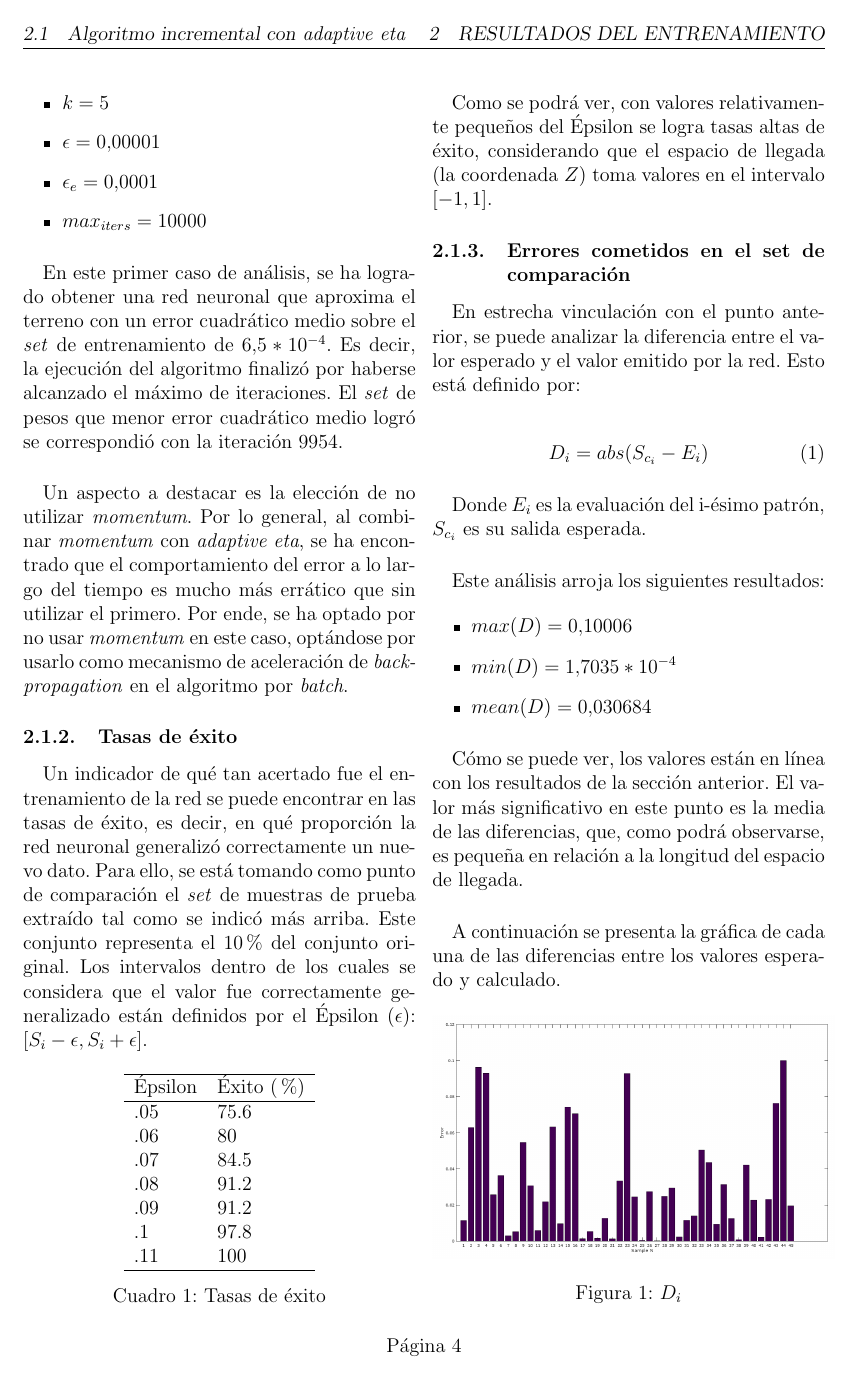
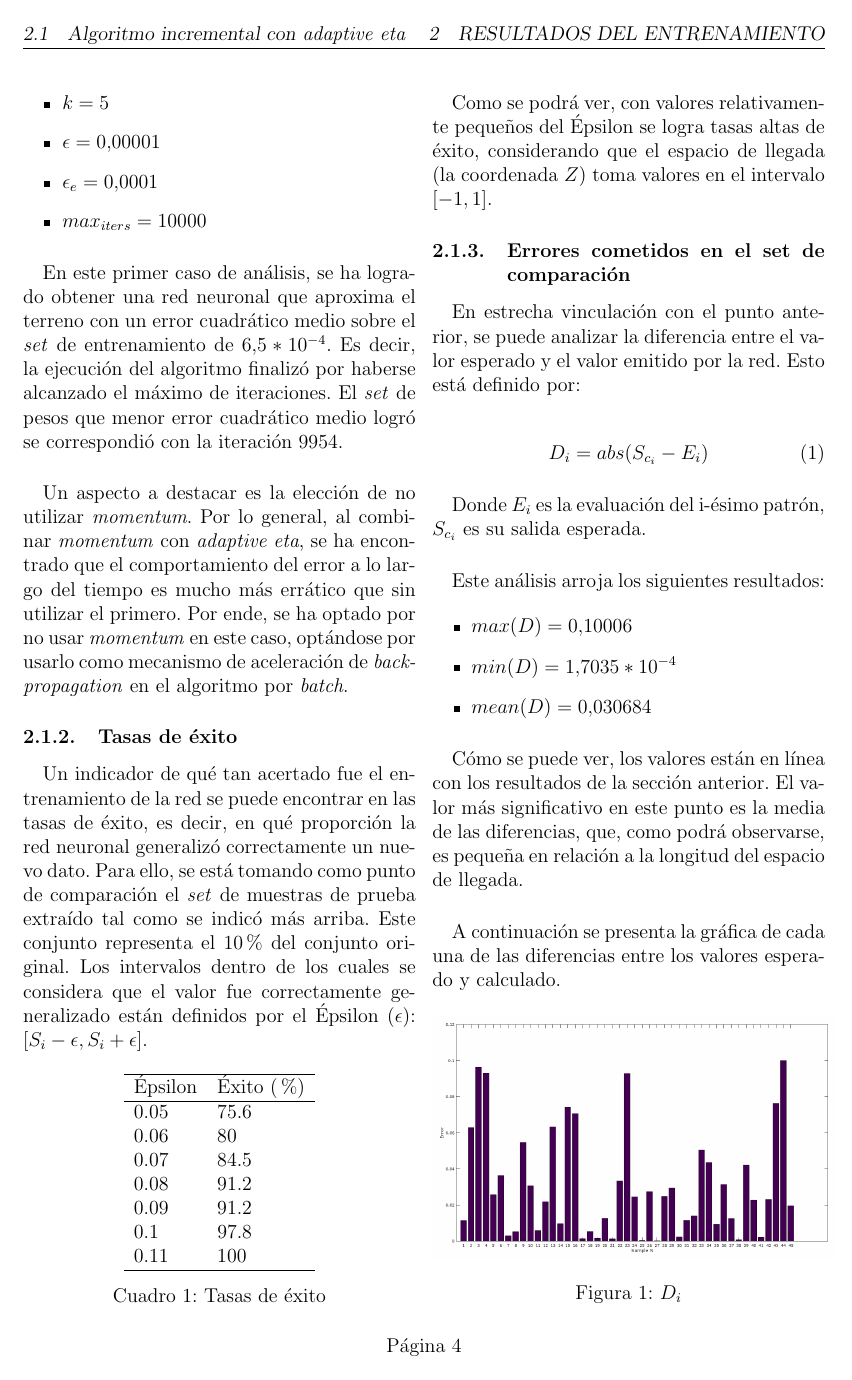
Before and after one commit to traies/sia, a LaTeX paper (report/Informe.tex): page 4 of 14. The pictures show the PDF file report/Informe.pdf that the author committed with the source.

Commit message:
some details in report

```diff
--- a/report/Informe.tex
+++ b/report/Informe.tex
@@ -163,13 +163,13 @@
 		\begin{tabular}{ll}
 			\hline
 			Épsilon & Éxito ($\%$)\\ \hline
-			.05     & 75.6  \\
-			.06     & 80    \\
-			.07     & 84.5  \\
-			.08     & 91.2  \\
-			.09     & 91.2  \\
-			.1      & 97.8  \\
-			.11     & 100   \\ \hline
+			0.05     & 75.6  \\
+			0.06     & 80    \\
+			0.07     & 84.5  \\
+			0.08     & 91.2  \\
+			0.09     & 91.2  \\
+			0.1      & 97.8  \\
+			0.11     & 100   \\ \hline
 			\end{tabular}
 			\caption{Tasas de éxito}
 			\label{ex1}
@@ -383,12 +383,12 @@
 		\begin{tabular}{ll}
 			\hline
 			Épsilon & Éxito ($\%$)\\ \hline
-			.05     & 77.8  \\
-			.06     & 88.9    \\
-			.07     & 95.6  \\
-			.08     & 97.8  \\
-			.09     & 100  \\
-			.1      & 100  \\ \hline
+			0.05     & 77.8  \\
+			0.06     & 88.9    \\
+			0.07     & 95.6  \\
+			0.08     & 97.8  \\
+			0.09     & 100  \\
+			0.1      & 100  \\ \hline
 		\end{tabular}
 		\caption{Tasas de éxito}
 		\label{ex3}
```
Also changed, not shown: report/Informe.pdf, report/Informe.tex (22 more changed lines).
